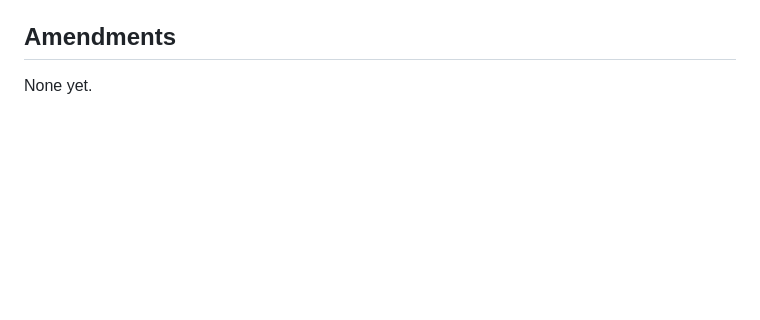
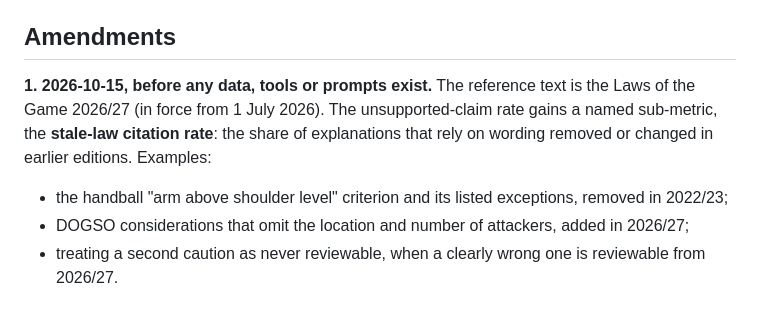
Before and after one commit to N-45div/Ruling, a Markdown page: docs/eval-plan.md, the part around the change. GitHub-like rendering; blank space fills up the shorter version.

Commit message:
docs: pin the 2026/27 Laws and add a stale-law citation metric before any data exists

```diff
--- a/docs/eval-plan.md
+++ b/docs/eval-plan.md
@@ -57,4 +57,7 @@ All arms use the same model deployment and the same incident data.
 
 ## Amendments
 
-None yet.
+**1. 2026-10-15, before any data, tools or prompts exist.** The reference text is the Laws of the Game 2026/27 (in force from 1 July 2026). The unsupported-claim rate gains a named sub-metric, the **stale-law citation rate**: the share of explanations that rely on wording removed or changed in earlier editions. Examples:
+- the handball "arm above shoulder level" criterion and its listed exceptions, removed in 2022/23;
+- DOGSO considerations that omit the location and number of attackers, added in 2026/27;
+- treating a second caution as never reviewable, when a clearly wrong one is reviewable from 2026/27.
```
